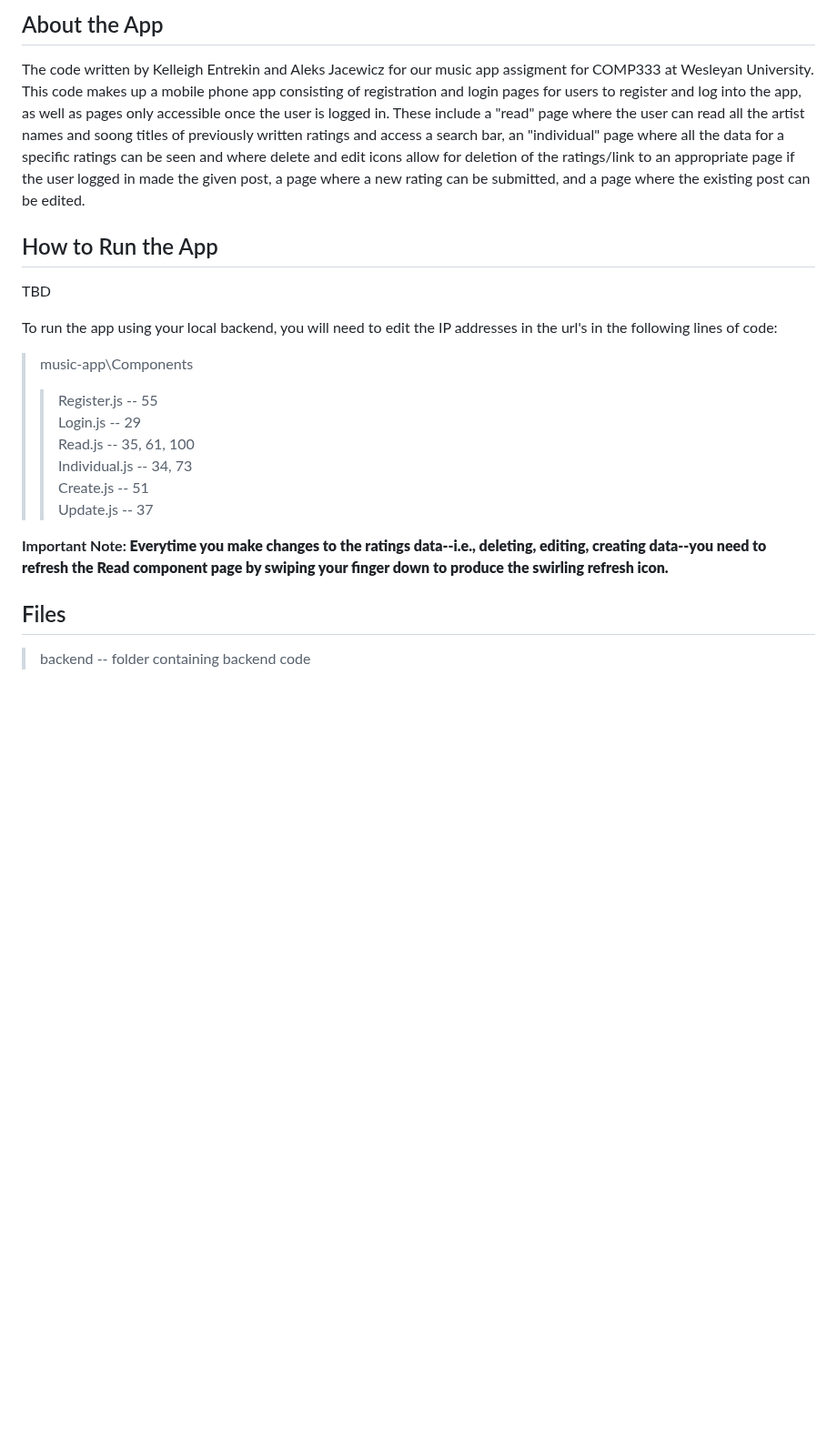
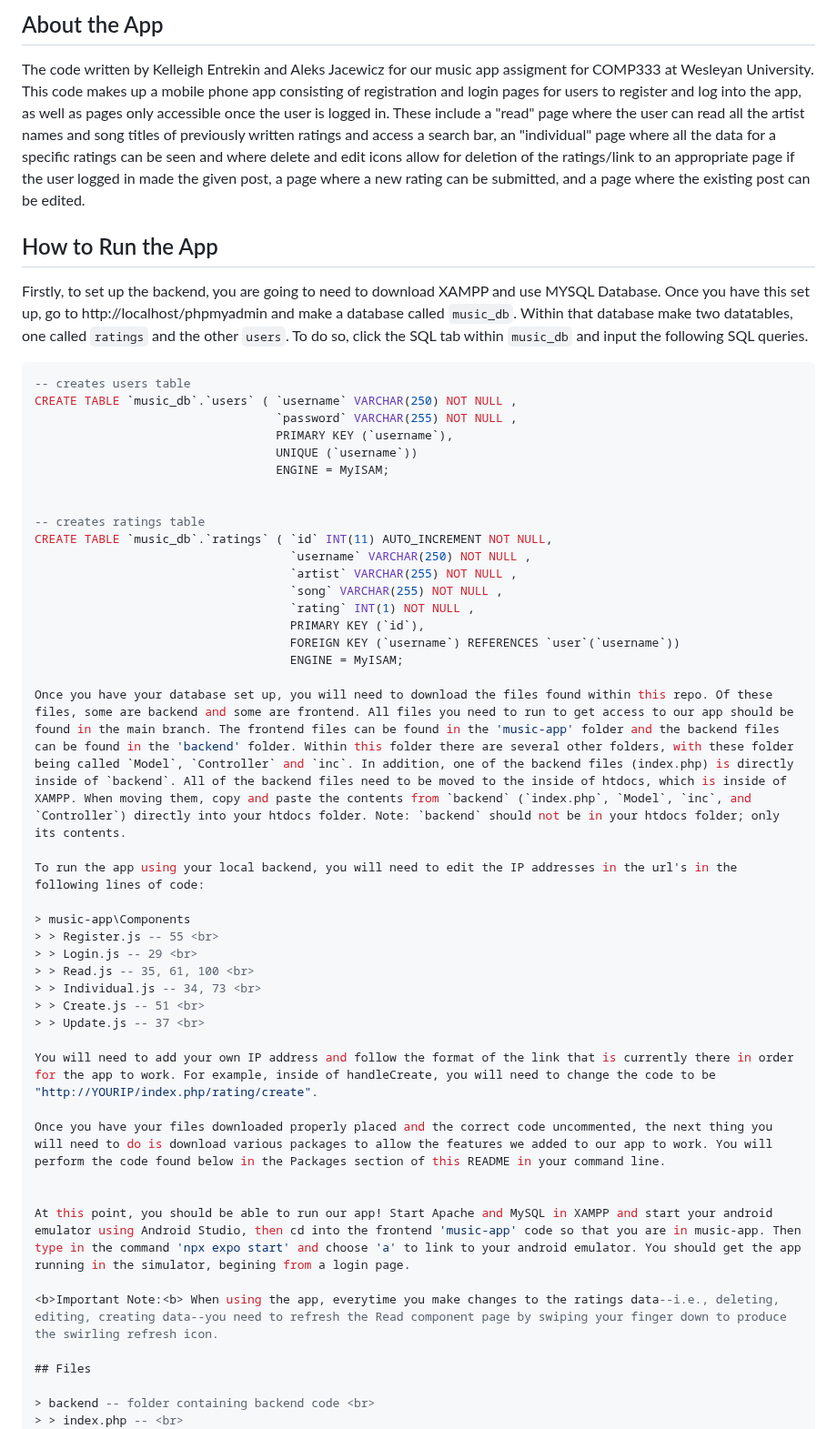
Before and after one commit to a-jacewicz/react-native-music-rating-app, a Markdown page: README.md, the part around the change. Shown at 91% size. Rendered like a GitHub page; blank space fills up the shorter version.

````diff
--- a/README.md
+++ b/README.md
@@ -3,10 +3,30 @@
 ## About the App
 
 The code written by Kelleigh Entrekin and Aleks Jacewicz for our music app assigment for COMP333 at Wesleyan University.
-This code makes up a mobile phone app consisting of registration and login pages for users to register and log into the app, as well as pages only accessible once the user is logged in. These include a "read" page where the user can read all the artist names and soong titles of previously written ratings and access a search bar, an "individual" page where all the data for a specific ratings can be seen and where delete and edit icons allow for deletion of the ratings/link to an appropriate page if the user logged in made the given post, a page where a new rating can be submitted, and a page where the existing post can be edited.
+This code makes up a mobile phone app consisting of registration and login pages for users to register and log into the app, as well as pages only accessible once the user is logged in. These include a "read" page where the user can read all the artist names and song titles of previously written ratings and access a search bar, an "individual" page where all the data for a specific ratings can be seen and where delete and edit icons allow for deletion of the ratings/link to an appropriate page if the user logged in made the given post, a page where a new rating can be submitted, and a page where the existing post can be edited.
 ## How to Run the App
+Firstly, to set up the backend, you are going to need to download XAMPP and use MYSQL Database. Once you have this set up, go to http://localhost/phpmyadmin and make a database called `music_db`. Within that database make two datatables, one called `ratings` and the other `users`. To do so, click the SQL tab within `music_db` and input the following SQL queries.
 
-TBD
+```sql
+-- creates users table
+CREATE TABLE `music_db`.`users` ( `username` VARCHAR(250) NOT NULL ,
+                                  `password` VARCHAR(255) NOT NULL ,
+                                  PRIMARY KEY (`username`),
+                                  UNIQUE (`username`))
+                                  ENGINE = MyISAM;
+
+
+-- creates ratings table
+CREATE TABLE `music_db`.`ratings` ( `id` INT(11) AUTO_INCREMENT NOT NULL,
+                                    `username` VARCHAR(250) NOT NULL ,
+                                    `artist` VARCHAR(255) NOT NULL ,
+                                    `song` VARCHAR(255) NOT NULL ,
+                                    `rating` INT(1) NOT NULL ,
+                                    PRIMARY KEY (`id`),
+                                    FOREIGN KEY (`username`) REFERENCES `user`(`username`))
+                                    ENGINE = MyISAM;
+
+Once you have your database set up, you will need to download the files found within this repo. Of these files, some are backend and some are frontend. All files you need to run to get access to our app should be found in the main branch. The frontend files can be found in the 'music-app' folder and the backend files can be found in the 'backend' folder. Within this folder there are several other folders, with these folder being called `Model`, `Controller` and `inc`. In addition, one of the backend files (index.php) is directly inside of `backend`. All of the backend files need to be moved to the inside of htdocs, which is inside of XAMPP. When moving them, copy and paste the contents from `backend` (`index.php`, `Model`, `inc`, and `Controller`) directly into your htdocs folder. Note: `backend` should not be in your htdocs folder; only its contents.
 
 To run the app using your local backend, you will need to edit the IP addresses in the url's in the following lines of code:
 
@@ -18,7 +38,14 @@ To run the app using your local backend, you will need to edit the IP addresses
 > > Create.js -- 51 <br>
 > > Update.js -- 37 <br>
 
-<b>Important Note:<b> Everytime you make changes to the ratings data--i.e., deleting, editing, creating data--you need to refresh the Read component page by swiping your finger down to produce the swirling refresh icon.
+You will need to add your own IP address and follow the format of the link that is currently there in order for the app to work. For example, inside of handleCreate, you will need to change the code to be "http://YOURIP/index.php/rating/create".
+
+Once you have your files downloaded properly placed and the correct code uncommented, the next thing you will need to do is download various packages to allow the features we added to our app to work. You will perform the code found below in the Packages section of this README in your command line.
+
+
+At this point, you should be able to run our app! Start Apache and MySQL in XAMPP and start your android emulator using Android Studio, then cd into the frontend 'music-app' code so that you are in music-app. Then type in the command 'npx expo start' and choose 'a' to link to your android emulator. You should get the app running in the simulator, begining from a login page.
+
+<b>Important Note:<b> When using the app, everytime you make changes to the ratings data--i.e., deleting, editing, creating data--you need to refresh the Read component page by swiping your finger down to produce the swirling refresh icon.
 
 ## Files
 
````
